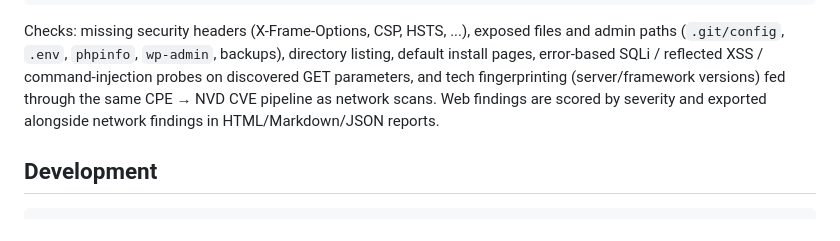
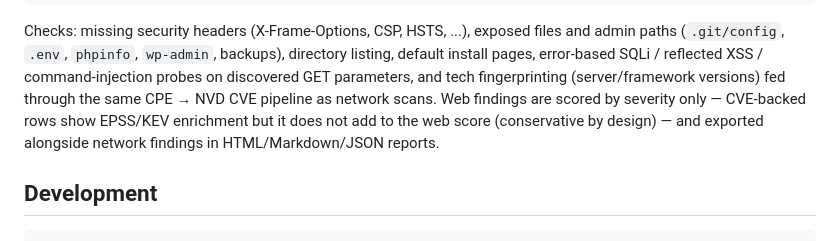
Before and after one commit to miiidev/blacklight-cli, a Markdown page: README.md, the part around the change. Rendered like a GitHub page.

Commit message:
docs: note severity-only web risk score in spec and README

```diff
--- a/README.md
+++ b/README.md
@@ -93,7 +93,9 @@ files and admin paths (`.git/config`, `.env`, `phpinfo`, `wp-admin`, backups),
 directory listing, default install pages, error-based SQLi / reflected XSS /
 command-injection probes on discovered GET parameters, and tech fingerprinting
 (server/framework versions) fed through the same CPE → NVD CVE pipeline as
-network scans. Web findings are scored by severity and exported alongside
+network scans. Web findings are scored by severity only — CVE-backed rows
+show EPSS/KEV enrichment but it does not add to the web score (conservative
+by design) — and exported alongside
 network findings in HTML/Markdown/JSON reports.
 
 ## Development
```
Also changed, not shown: 1 other file.
